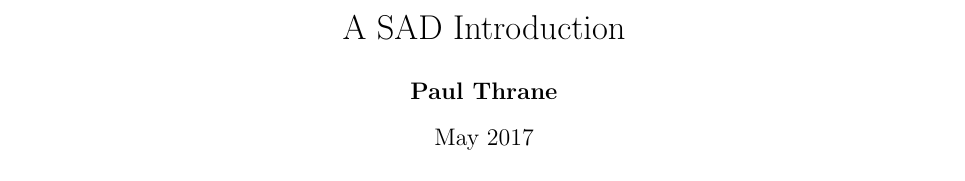
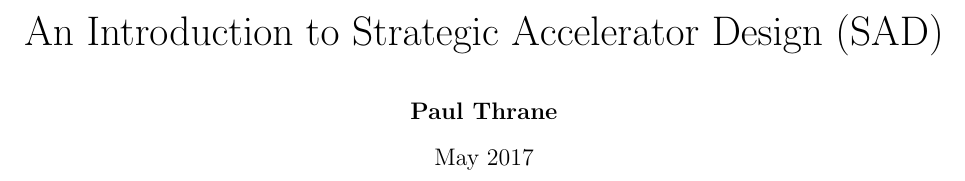
Before and after one commit to Vaagen/SADintro, a LaTeX document (aSADintroduction.tex): part of page 1 of 3, cut at the place of the change. Compiled offline with pdfLaTeX.

Commit message:
minor changes to title

```diff
--- a/aSADintroduction.tex
+++ b/aSADintroduction.tex
@@ -71,7 +69,7 @@
 %\vspace{3in}
 %}
 
-\title{\sadTitle}
+\title{\huge{An Introduction to Strategic Accelerator Design (SAD)}}
 
 \author{\textbf{Paul Thrane}}
 \date{\sadDate} % Insert date here if you want it to appear below your name
```
Also changed, not shown: aSADintroduction.tex (4 more changed lines).
